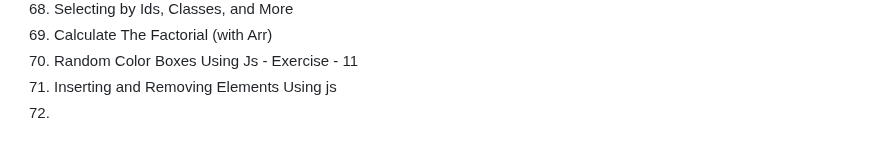
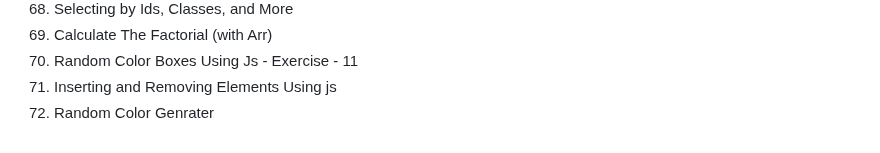
Before and after one commit to Nilesh-Bhoi23/Web-Development-Practice, a Markdown page: README.md, the part around the change. Drawn GitHub-style.

```diff
--- a/README.md
+++ b/README.md
@@ -79,4 +79,4 @@
 69) Calculate The Factorial (with Arr)               <br>
 70) Random Color Boxes Using Js - Exercise - 11      <br>
 71) Inserting and Removing Elements Using js         <br>
-72)
+72) Random Color Genrater                            <br>
```
